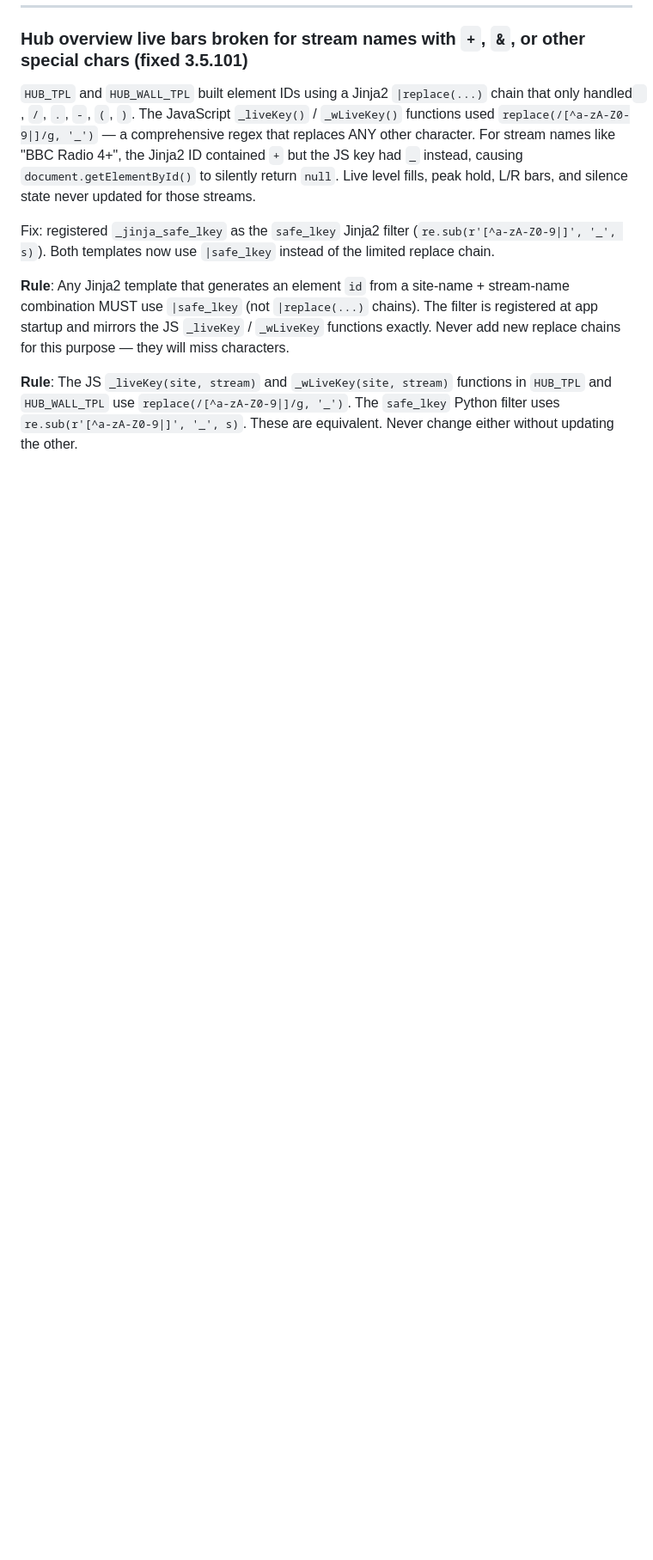
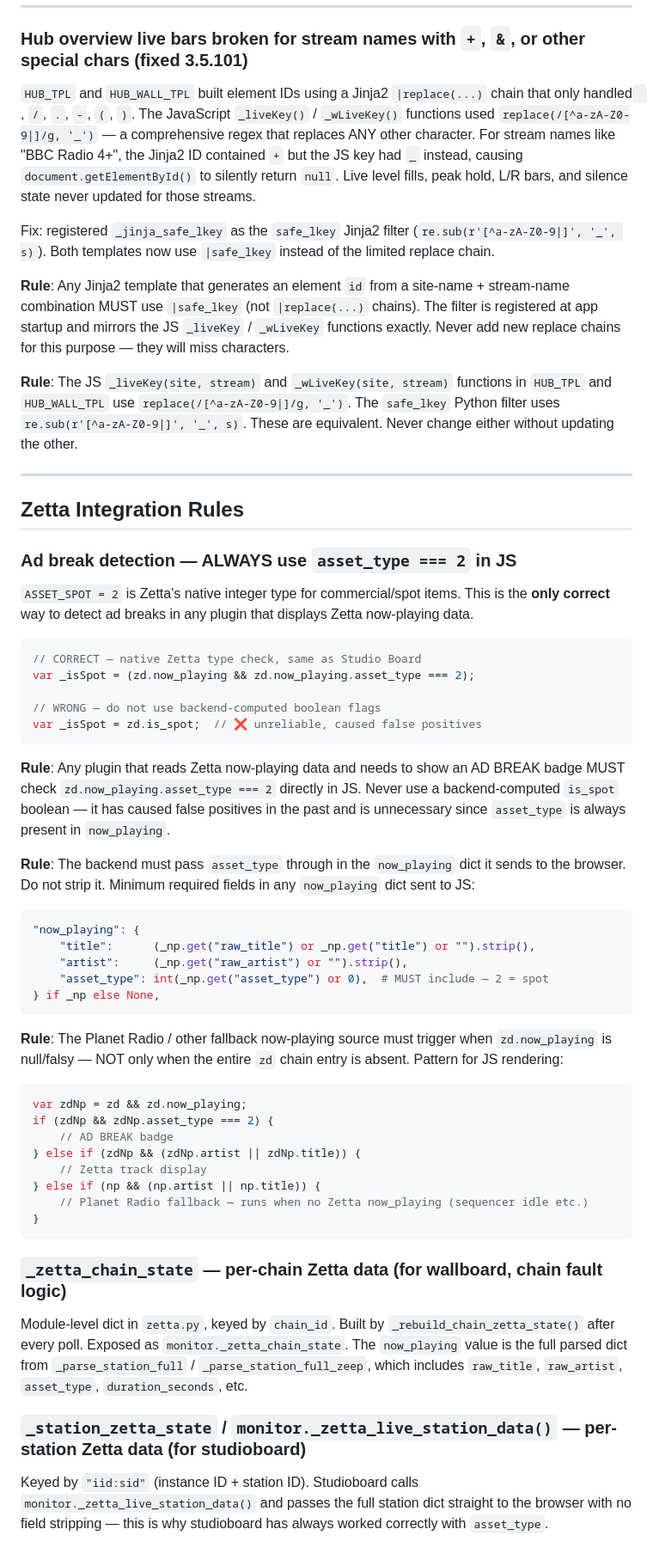
Before and after one commit to itconor/SignalScope, a Markdown page: CLAUDE.md, the part around the change. Shown at 86% size. Drawn GitHub-style; blank space fills up the shorter version.

Commit message:
CLAUDE.md: add Zetta ad detection rule (asset_type === 2)
Document that asset_type === 2 is the only correct way to detect ad
breaks in Zetta integrations. Includes backend passthrough requirement,
JS pattern, and explanation of _zetta_chain_state vs _station_zetta_state.

Co-Authored-By: Claude Sonnet 4.6 <noreply@anthropic.com>

````diff
--- a/CLAUDE.md
+++ b/CLAUDE.md
@@ -883,3 +883,48 @@ Fix: registered `_jinja_safe_lkey` as the `safe_lkey` Jinja2 filter (`re.sub(r'[
 **Rule**: Any Jinja2 template that generates an element `id` from a site-name + stream-name combination MUST use `|safe_lkey` (not `|replace(...)` chains). The filter is registered at app startup and mirrors the JS `_liveKey` / `_wLiveKey` functions exactly. Never add new replace chains for this purpose — they will miss characters.
 
 **Rule**: The JS `_liveKey(site, stream)` and `_wLiveKey(site, stream)` functions in `HUB_TPL` and `HUB_WALL_TPL` use `replace(/[^a-zA-Z0-9|]/g, '_')`. The `safe_lkey` Python filter uses `re.sub(r'[^a-zA-Z0-9|]', '_', s)`. These are equivalent. Never change either without updating the other.
+
+---
+
+## Zetta Integration Rules
+
+### Ad break detection — ALWAYS use `asset_type === 2` in JS
+
+`ASSET_SPOT = 2` is Zetta's native integer type for commercial/spot items. This is the **only correct** way to detect ad breaks in any plugin that displays Zetta now-playing data.
+
+```javascript
+// CORRECT — native Zetta type check, same as Studio Board
+var _isSpot = (zd.now_playing && zd.now_playing.asset_type === 2);
+
+// WRONG — do not use backend-computed boolean flags
+var _isSpot = zd.is_spot;  // ❌ unreliable, caused false positives
+```
+
+**Rule**: Any plugin that reads Zetta now-playing data and needs to show an AD BREAK badge MUST check `zd.now_playing.asset_type === 2` directly in JS. Never use a backend-computed `is_spot` boolean — it has caused false positives in the past and is unnecessary since `asset_type` is always present in `now_playing`.
+
+**Rule**: The backend must pass `asset_type` through in the `now_playing` dict it sends to the browser. Do not strip it. Minimum required fields in any `now_playing` dict sent to JS:
+```python
+"now_playing": {
+    "title":      (_np.get("raw_title") or _np.get("title") or "").strip(),
+    "artist":     (_np.get("raw_artist") or "").strip(),
+    "asset_type": int(_np.get("asset_type") or 0),  # MUST include — 2 = spot
+} if _np else None,
+```
+
+**Rule**: The Planet Radio / other fallback now-playing source must trigger when `zd.now_playing` is null/falsy — NOT only when the entire `zd` chain entry is absent. Pattern for JS rendering:
+```javascript
+var zdNp = zd && zd.now_playing;
+if (zdNp && zdNp.asset_type === 2) {
+    // AD BREAK badge
+} else if (zdNp && (zdNp.artist || zdNp.title)) {
+    // Zetta track display
+} else if (np && (np.artist || np.title)) {
+    // Planet Radio fallback — runs when no Zetta now_playing (sequencer idle etc.)
+}
+```
+
+### `_zetta_chain_state` — per-chain Zetta data (for wallboard, chain fault logic)
+Module-level dict in `zetta.py`, keyed by `chain_id`. Built by `_rebuild_chain_zetta_state()` after every poll. Exposed as `monitor._zetta_chain_state`. The `now_playing` value is the full parsed dict from `_parse_station_full` / `_parse_station_full_zeep`, which includes `raw_title`, `raw_artist`, `asset_type`, `duration_seconds`, etc.
+
+### `_station_zetta_state` / `monitor._zetta_live_station_data()` — per-station Zetta data (for studioboard)
+Keyed by `"iid:sid"` (instance ID + station ID). Studioboard calls `monitor._zetta_live_station_data()` and passes the full station dict straight to the browser with no field stripping — this is why studioboard has always worked correctly with `asset_type`.
````
